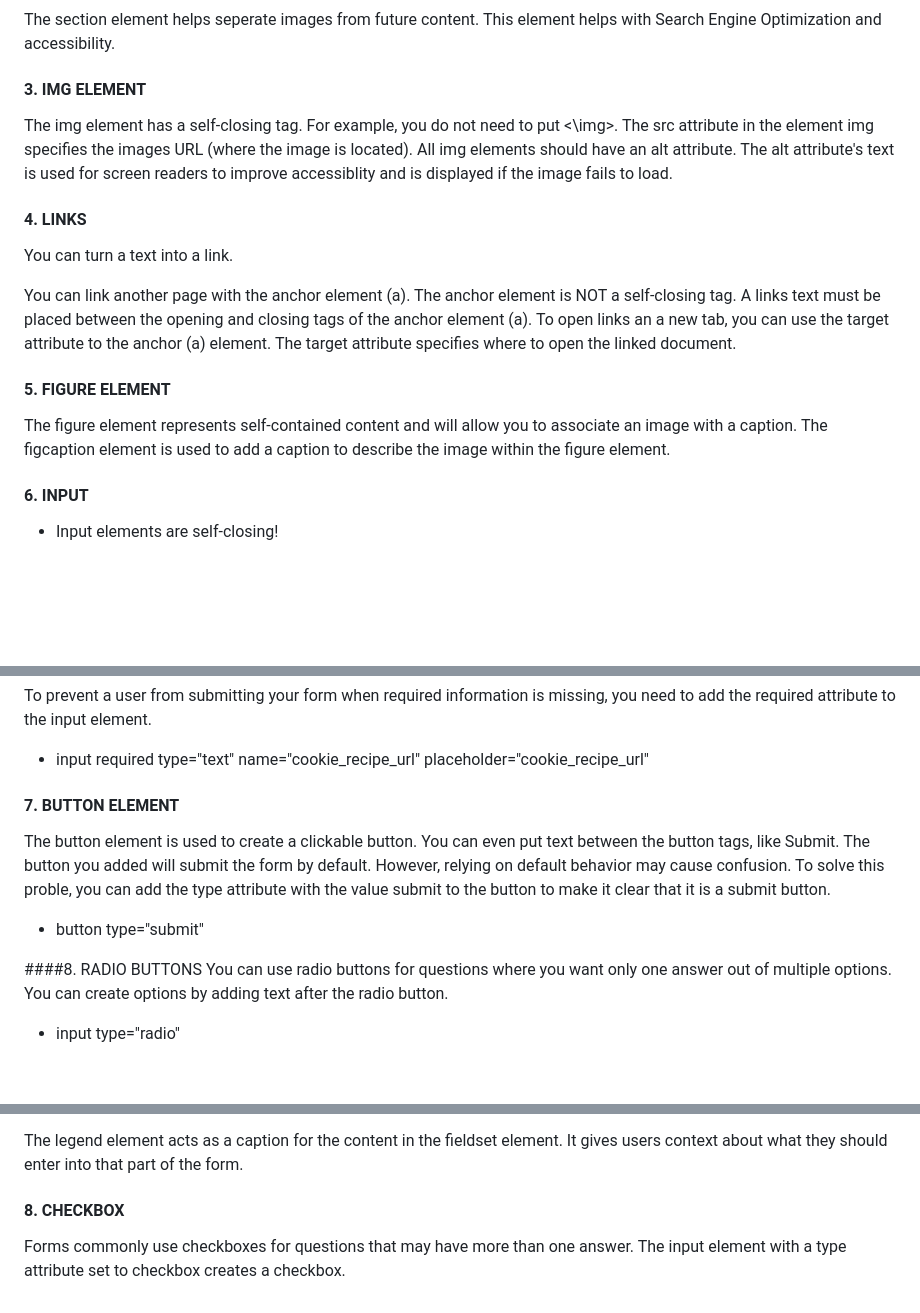
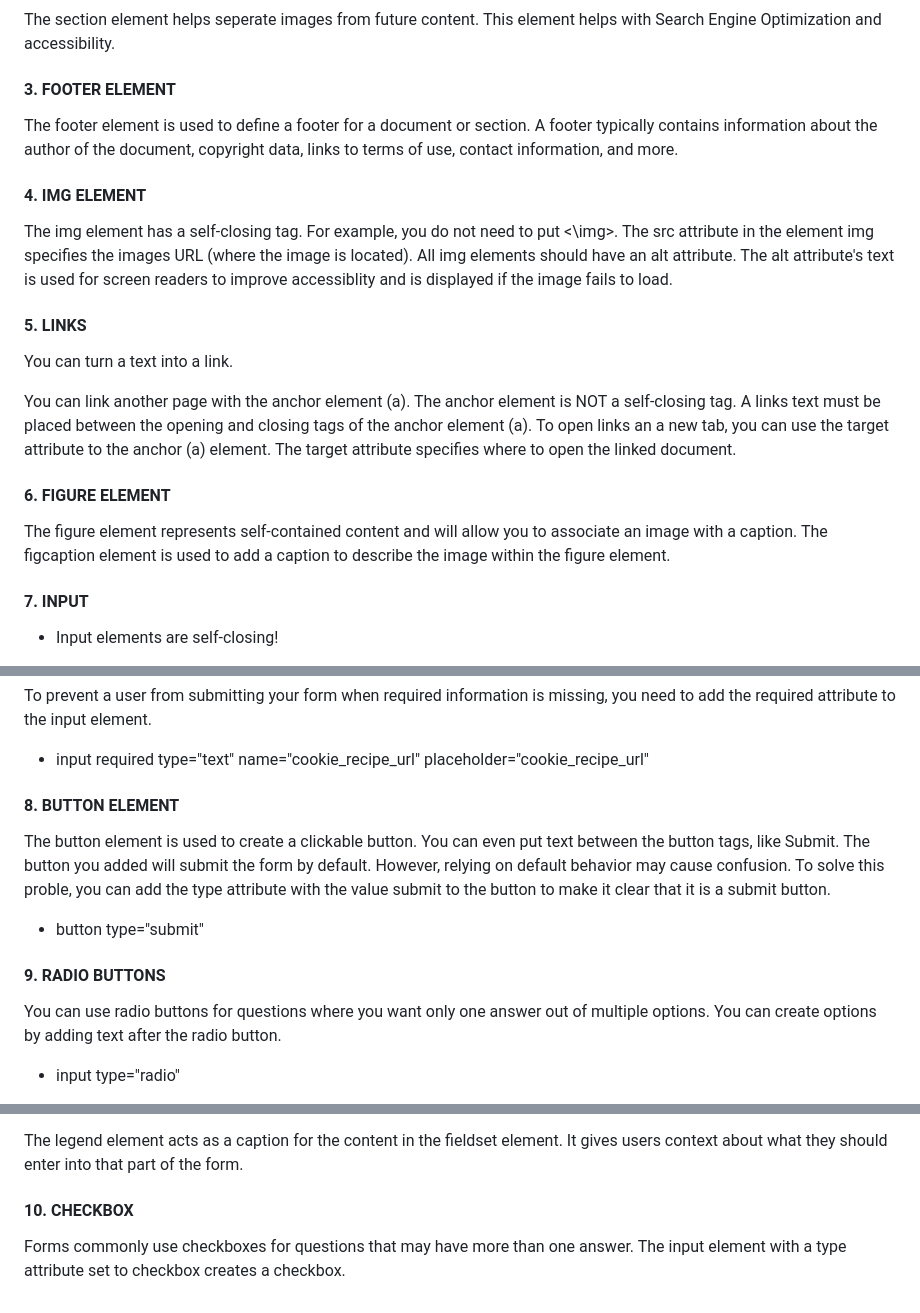
Before and after one commit to KitKat1930/Learning-HTML, a Markdown page: README.md, 3 parts joined by grey strips. Rendered like a GitHub page; blank space fills up the shorter version.

```diff
--- a/README.md
+++ b/README.md
@@ -10,23 +10,26 @@ The main element is an element that needs both an opening tag and a closing tag.
 #### 2. SECTION ELEMENT
 The section element helps seperate images from future content. This element helps with Search Engine Optimization and accessibility.
 
-#### 3. IMG ELEMENT
+#### 3. FOOTER ELEMENT
+The footer element is used to define a footer for a document or section. A footer typically contains information about the author of the document, copyright data, links to terms of use, contact information, and more.
+
+#### 4. IMG ELEMENT
 The img element has a self-closing tag. For example, you do not need to put <\img>.
 The src attribute in the element img specifies the images URL (where the image is located).
 All img elements should have an alt attribute. The alt attribute's text is used for screen readers to improve accessiblity and is displayed if the image fails to load.
 
-#### 4. LINKS
+#### 5. LINKS
 You can turn a text into a link.
 
 You can link another page with the anchor element (a). The anchor element is NOT a self-closing tag.
 A links text must be placed between the opening and closing tags of the anchor element (a).
 To open links an a new tab, you can use the target attribute to the anchor (a) element. The target attribute specifies where to open the linked document.
 
-#### 5. FIGURE ELEMENT
+#### 6. FIGURE ELEMENT
 The figure element represents self-contained content and will allow you to associate an image with a caption.
 The figcaption element is used to add a caption to describe the image within the figure element.
 
-#### 6. INPUT
+#### 7. INPUT
 - Input elements are self-closing!
 
 There are many kinds of inputs you can create using the type attribute.
@@ -43,13 +46,13 @@ Placeholder text is used to give people a hint about what kind of information to
 To prevent a user from submitting your form when required information is missing, you need to add the required attribute to the input element.
 - input required type="text" name="cookie_recipe_url" placeholder="cookie_recipe_url"
 
-#### 7. BUTTON ELEMENT
+#### 8. BUTTON ELEMENT
 The button element is used to create a clickable button. You can even put text between the button tags, like Submit.
 The button you added will submit the form by default. However, relying on default behavior may cause confusion.
 To solve this proble, you can add the type attribute with the value submit to the button to make it clear that it is a submit button.
 - button type="submit"
 
-####8. RADIO BUTTONS
+#### 9. RADIO BUTTONS
 You can use radio buttons for questions where you want only one answer out of multiple options. You can create options by adding text after the radio button.
 - input type="radio"
 
@@ -68,6 +71,6 @@ The fieldset element is used to group related inputs and labels together in a we
 
 The legend element acts as a caption for the content in the fieldset element. It gives users context about what they should enter into that part of the form.
 
-#### 8. CHECKBOX
+#### 10. CHECKBOX
 
 Forms commonly use checkboxes for questions that may have more than one answer. The input element with a type attribute set to checkbox creates a checkbox.
```
